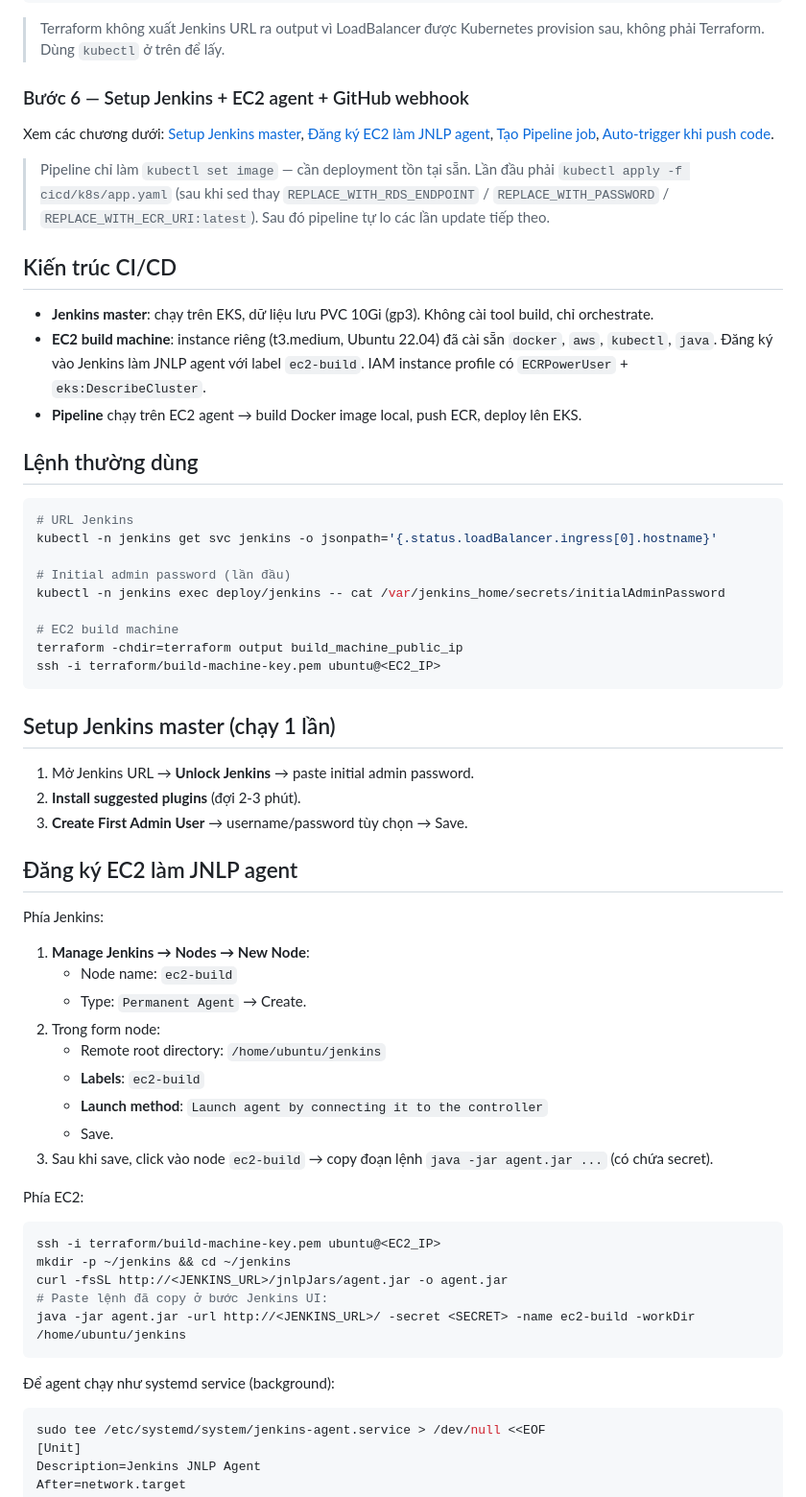
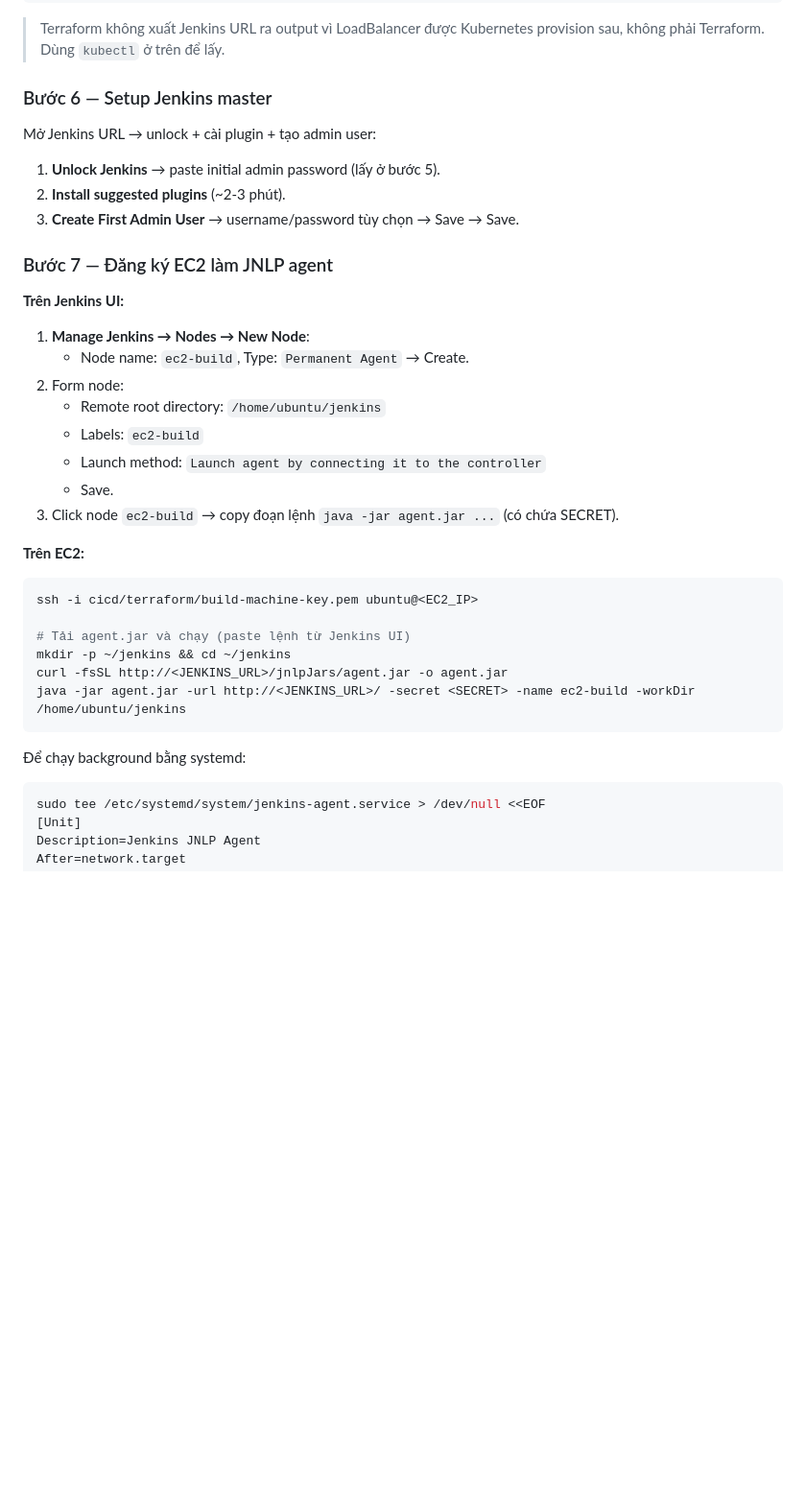
Before and after one commit to eveningcafe/mock-projects, a Markdown page: cicd/README.md, the part around one of its changes. Shown at 96% size. Rendered like a GitHub page; blank space fills up the shorter version.

````diff
--- a/cicd/README.md
+++ b/cicd/README.md
@@ -104,63 +104,39 @@ kubectl -n jenkins exec deploy/jenkins -- cat /var/jenkins_home/secrets/initialA
 
 > Terraform không xuất Jenkins URL ra output vì LoadBalancer được Kubernetes provision sau, không phải Terraform. Dùng `kubectl` ở trên để lấy.
 
-### Bước 6 — Setup Jenkins + EC2 agent + GitHub webhook
+### Bước 6 — Setup Jenkins master
 
-Xem các chương dưới: [Setup Jenkins master](#setup-jenkins-master-chạy-1-lần), [Đăng ký EC2 làm JNLP agent](#đăng-ký-ec2-làm-jnlp-agent), [Tạo Pipeline job](#tạo-pipeline-job), [Auto-trigger khi push code](#auto-trigger-khi-push-code-github-webhook).
+Mở Jenkins URL → unlock + cài plugin + tạo admin user:
 
-> Pipeline chỉ làm `kubectl set image` — cần deployment tồn tại sẵn. Lần đầu phải `kubectl apply -f cicd/k8s/app.yaml` (sau khi sed thay `REPLACE_WITH_RDS_ENDPOINT` / `REPLACE_WITH_PASSWORD` / `REPLACE_WITH_ECR_URI:latest`). Sau đó pipeline tự lo các lần update tiếp theo.
+1. **Unlock Jenkins** → paste initial admin password (lấy ở bước 5).
+2. **Install suggested plugins** (~2-3 phút).
+3. **Create First Admin User** → username/password tùy chọn → Save → Save.
 
-## Kiến trúc CI/CD
+### Bước 7 — Đăng ký EC2 làm JNLP agent
 
-- **Jenkins master**: chạy trên EKS, dữ liệu lưu PVC 10Gi (gp3). Không cài tool build, chỉ orchestrate.
-- **EC2 build machine**: instance riêng (t3.medium, Ubuntu 22.04) đã cài sẵn `docker`, `aws`, `kubectl`, `java`. Đăng ký vào Jenkins làm JNLP agent với label `ec2-build`. IAM instance profile có `ECRPowerUser` + `eks:DescribeCluster`.
-- **Pipeline** chạy trên EC2 agent → build Docker image local, push ECR, deploy lên EKS.
+**Trên Jenkins UI:**
 
-## Lệnh thường dùng
+1. **Manage Jenkins → Nodes → New Node**:
+   - Node name: `ec2-build`, Type: `Permanent Agent` → Create.
+2. Form node:
+   - Remote root directory: `/home/ubuntu/jenkins`
+   - Labels: `ec2-build`
+   - Launch method: `Launch agent by connecting it to the controller`
+   - Save.
+3. Click node `ec2-build` → copy đoạn lệnh `java -jar agent.jar ...` (có chứa SECRET).
+
+**Trên EC2:**
 
 ```bash
-# URL Jenkins
-kubectl -n jenkins get svc jenkins -o jsonpath='{.status.loadBalancer.ingress[0].hostname}'
+ssh -i cicd/terraform/build-machine-key.pem ubuntu@<EC2_IP>
 
-# Initial admin password (lần đầu)
-kubectl -n jenkins exec deploy/jenkins -- cat /var/jenkins_home/secrets/initialAdminPassword
-
-# EC2 build machine
-terraform -chdir=terraform output build_machine_public_ip
-ssh -i terraform/build-machine-key.pem ubuntu@<EC2_IP>
-```
-
-## Setup Jenkins master (chạy 1 lần)
-
-1. Mở Jenkins URL → **Unlock Jenkins** → paste initial admin password.
-2. **Install suggested plugins** (đợi 2-3 phút).
-3. **Create First Admin User** → username/password tùy chọn → Save.
-
-## Đăng ký EC2 làm JNLP agent
-
-Phía Jenkins:
-
-1. **Manage Jenkins → Nodes → New Node**:
-   - Node name: `ec2-build`
-   - Type: `Permanent Agent` → Create.
-2. Trong form node:
-   - Remote root directory: `/home/ubuntu/jenkins`
-   - **Labels**: `ec2-build`
-   - **Launch method**: `Launch agent by connecting it to the controller`
-   - Save.
-3. Sau khi save, click vào node `ec2-build` → copy đoạn lệnh `java -jar agent.jar ...` (có chứa secret).
-
-Phía EC2:
-
-```bash
-ssh -i terraform/build-machine-key.pem ubuntu@<EC2_IP>
+# Tải agent.jar và chạy (paste lệnh từ Jenkins UI)
 mkdir -p ~/jenkins && cd ~/jenkins
 curl -fsSL http://<JENKINS_URL>/jnlpJars/agent.jar -o agent.jar
-# Paste lệnh đã copy ở bước Jenkins UI:
 java -jar agent.jar -url http://<JENKINS_URL>/ -secret <SECRET> -name ec2-build -workDir /home/ubuntu/jenkins
 ```
 
-Để agent chạy như systemd service (background):
+Để chạy background bằng systemd:
 
 ```bash
 sudo tee /etc/systemd/system/jenkins-agent.service > /dev/null <<EOF
````
Also changed, not shown: other parts of cicd/README.md (+37 -15 lines).
